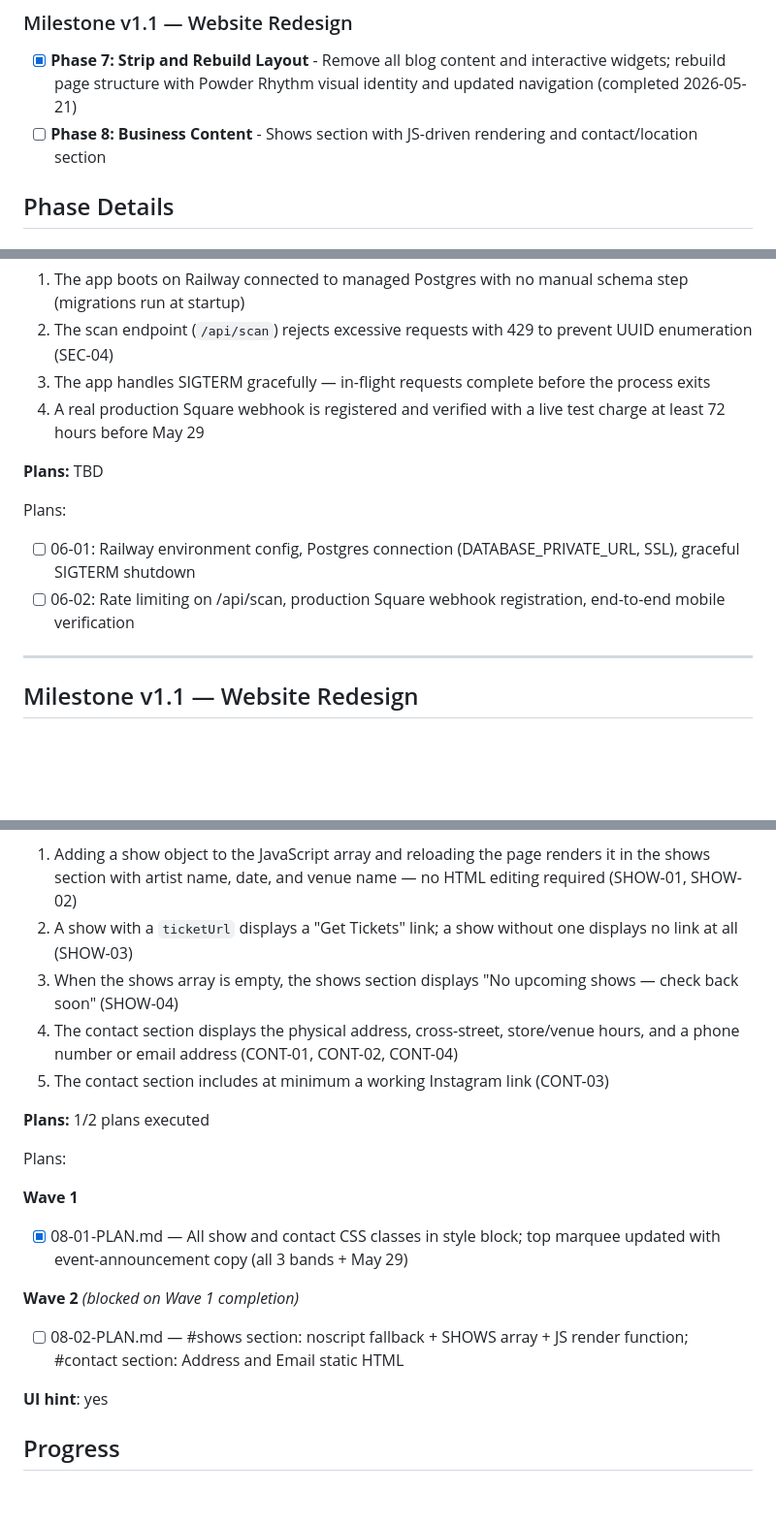
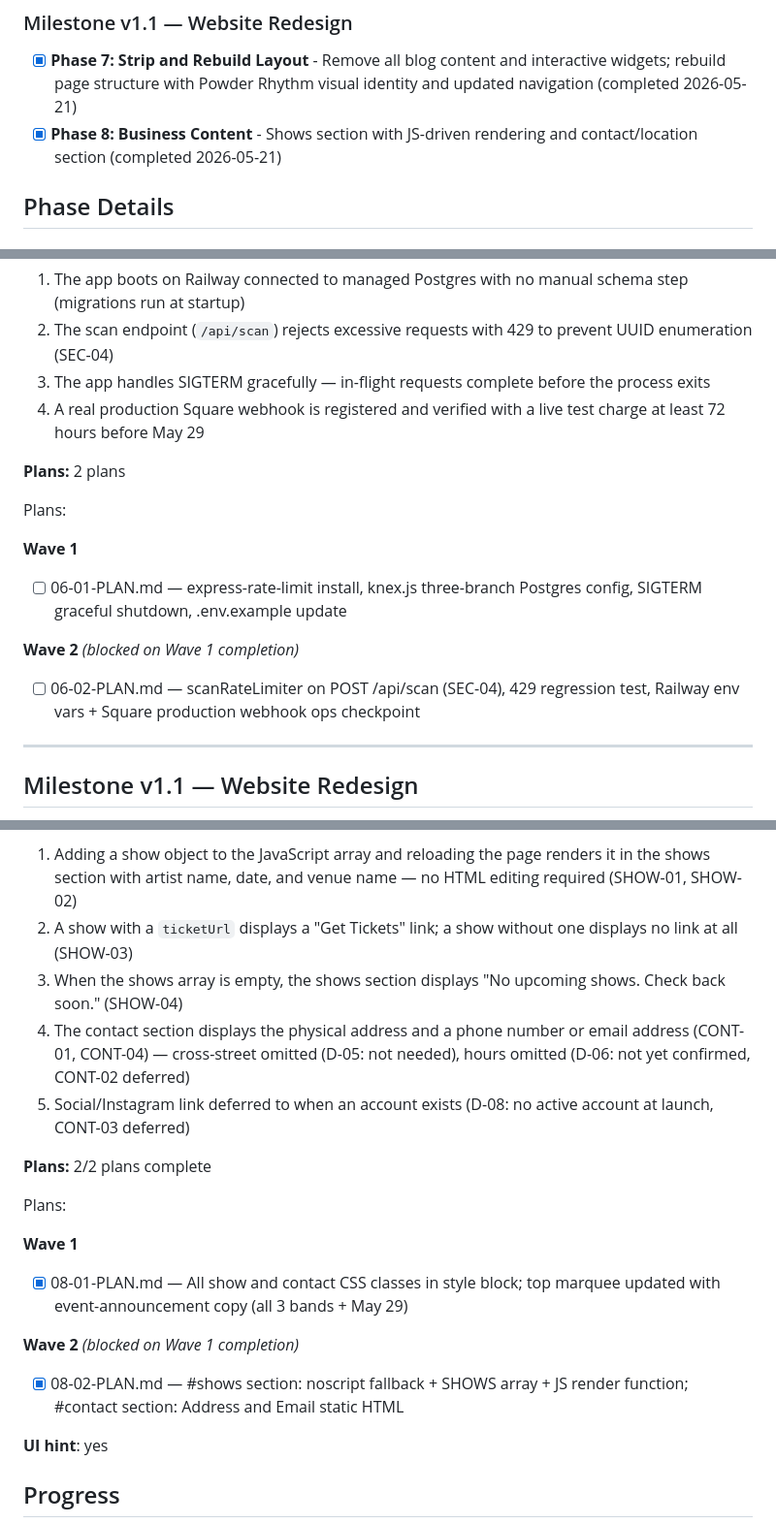
Before and after one commit to tincircus/powderrhythm, a Markdown page: .planning/ROADMAP.md, 3 parts joined by grey strips. Shown at 97% size. Rendered like a GitHub page; blank space fills up the shorter version.

Commit message:
docs(06): create phase 6 production hardening plans
Two-plan wave structure covering Railway Postgres config, SIGTERM graceful
shutdown, express-rate-limit installation (SEC-04), and Square production
webhook ops checkpoint.

Co-Authored-By: Claude Sonnet 4.6 <noreply@anthropic.com>

```diff
--- a/.planning/ROADMAP.md
+++ b/.planning/ROADMAP.md
@@ -27,7 +27,7 @@ Decimal phases appear between their surrounding integers in numeric order.
 ### Milestone v1.1 — Website Redesign
 
 - [x] **Phase 7: Strip and Rebuild Layout** - Remove all blog content and interactive widgets; rebuild page structure with Powder Rhythm visual identity and updated navigation (completed 2026-05-21)
-- [ ] **Phase 8: Business Content** - Shows section with JS-driven rendering and contact/location section
+- [x] **Phase 8: Business Content** - Shows section with JS-driven rendering and contact/location section (completed 2026-05-21)
 
 ## Phase Details
 
@@ -176,12 +176,17 @@ Plans:
 3. The app handles SIGTERM gracefully — in-flight requests complete before the process exits
 4. A real production Square webhook is registered and verified with a live test charge at least 72 hours before May 29
 
-**Plans:** TBD
+**Plans:** 2 plans
 
 Plans:
 
-- [ ] 06-01: Railway environment config, Postgres connection (DATABASE_PRIVATE_URL, SSL), graceful SIGTERM shutdown
-- [ ] 06-02: Rate limiting on /api/scan, production Square webhook registration, end-to-end mobile verification
+**Wave 1**
+
+- [ ] 06-01-PLAN.md — express-rate-limit install, knex.js three-branch Postgres config, SIGTERM graceful shutdown, .env.example update
+
+**Wave 2** *(blocked on Wave 1 completion)*
+
+- [ ] 06-02-PLAN.md — scanRateLimiter on POST /api/scan (SEC-04), 429 regression test, Railway env vars + Square production webhook ops checkpoint
 
 ---
 
@@ -225,11 +230,11 @@ Plans:
 
 1. Adding a show object to the JavaScript array and reloading the page renders it in the shows section with artist name, date, and venue name — no HTML editing required (SHOW-01, SHOW-02)
 2. A show with a `ticketUrl` displays a "Get Tickets" link; a show without one displays no link at all (SHOW-03)
-3. When the shows array is empty, the shows section displays "No upcoming shows — check back soon" (SHOW-04)
-4. The contact section displays the physical address, cross-street, store/venue hours, and a phone number or email address (CONT-01, CONT-02, CONT-04)
-5. The contact section includes at minimum a working Instagram link (CONT-03)
+3. When the shows array is empty, the shows section displays "No upcoming shows. Check back soon." (SHOW-04)
+4. The contact section displays the physical address and a phone number or email address (CONT-01, CONT-04) — cross-street omitted (D-05: not needed), hours omitted (D-06: not yet confirmed, CONT-02 deferred)
+5. Social/Instagram link deferred to when an account exists (D-08: no active account at launch, CONT-03 deferred)
 
-**Plans:** 1/2 plans executed
+**Plans:** 2/2 plans complete
 
 Plans:
 
@@ -239,7 +244,7 @@ Plans:
 
 **Wave 2** *(blocked on Wave 1 completion)*
 
-- [ ] 08-02-PLAN.md — #shows section: noscript fallback + SHOWS array + JS render function; #contact section: Address and Email static HTML
+- [x] 08-02-PLAN.md — #shows section: noscript fallback + SHOWS array + JS render function; #contact section: Address and Email static HTML
 
 **UI hint**: yes
 
```
Also changed, not shown: other parts of .planning/ROADMAP.md (+1 -1 lines), 2 other files.
